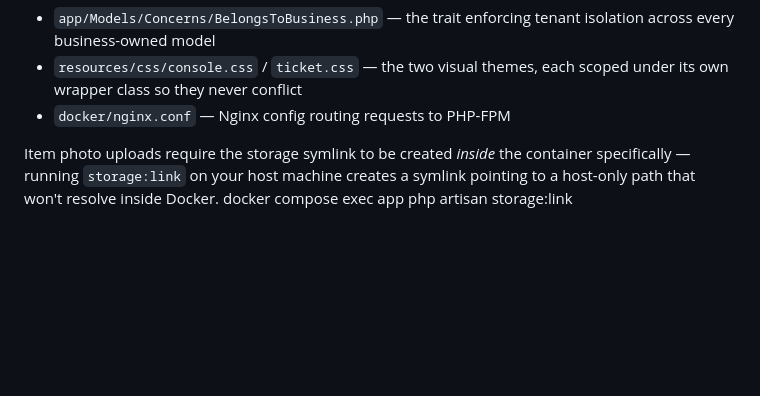
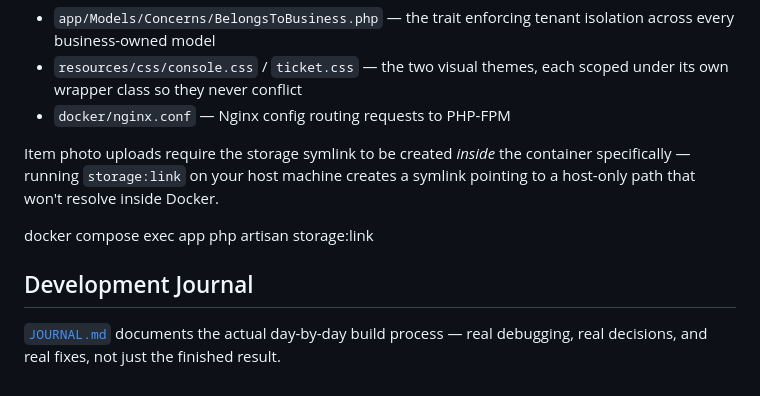
Before and after one commit to aya-md/foodorder, a Markdown page: README.md, the part around the change. Rendered like a GitHub page; blank space fills up the shorter version.

Commit message:
Add development journal to the repository
Add JOURNAL.md documenting the real, day-by-day build process —
decisions made, bugs found and fixed with evidence, and honest
status updates against the original plan. Link it from the README
as a companion to the setup instructions, showing process alongside
the finished product.

```diff
--- a/README.md
+++ b/README.md
@@ -86,4 +86,10 @@ Every push to `main` runs automatically via GitHub Actions (`.github/workflows/c
 - `docker/nginx.conf` — Nginx config routing requests to PHP-FPM
 
 Item photo uploads require the storage symlink to be created *inside* the container specifically — running `storage:link` on your host machine creates a symlink pointing to a host-only path that won't resolve inside Docker.
+
 docker compose exec app php artisan storage:link
+
+
+## Development Journal
+
+[`JOURNAL.md`](JOURNAL.md) documents the actual day-by-day build process — real debugging, real decisions, and real fixes, not just the finished result.
```
